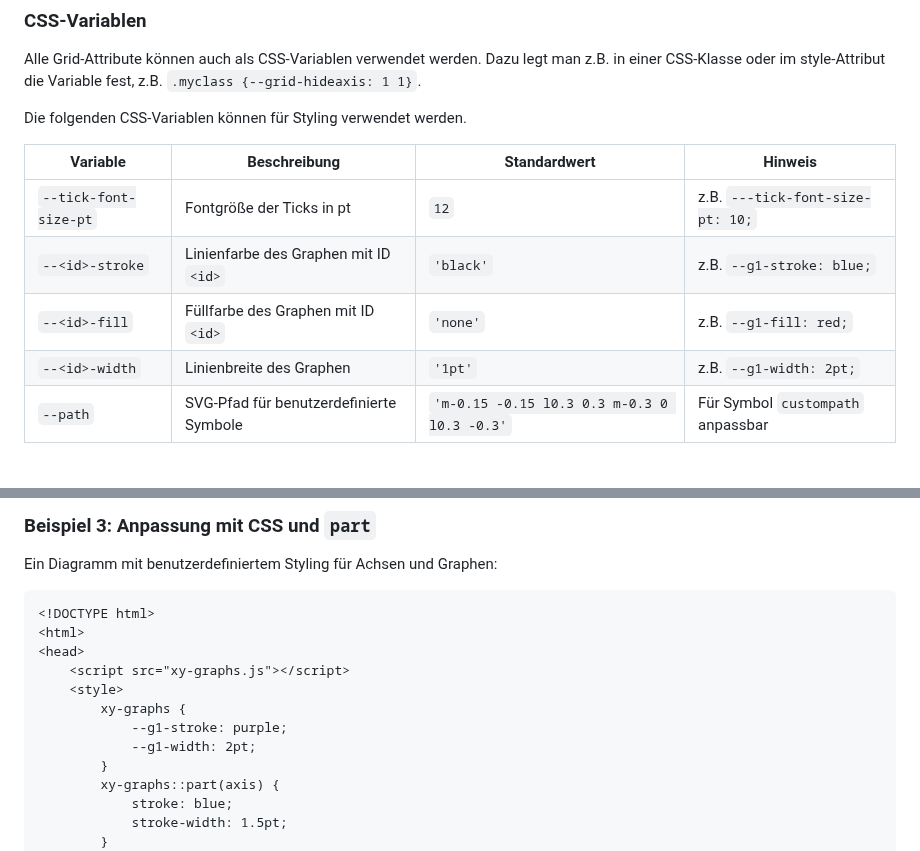
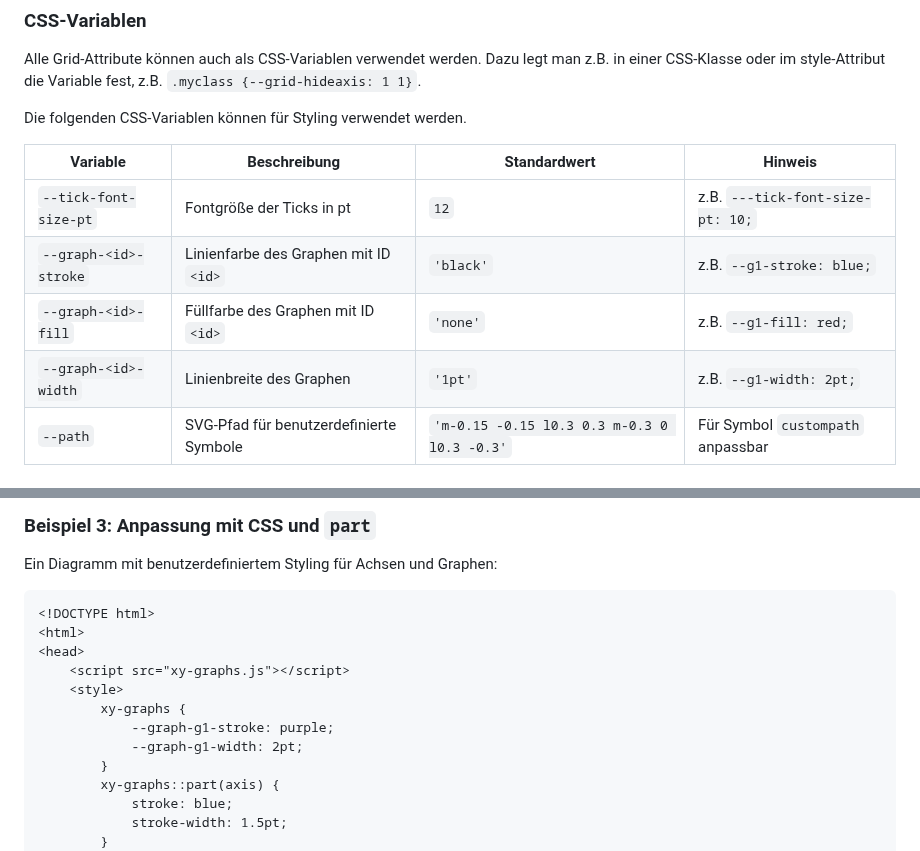
Before and after one commit to chrille69/xy-graphs, a Markdown page: README.md, 2 parts joined by grey strips. Rendered like a GitHub page.

```diff
--- a/README.md
+++ b/README.md
@@ -75,12 +75,12 @@ die Variable fest, z.B. `.myclass {--grid-hideaxis: 1 1}`.
 
 Die folgenden CSS-Variablen können für Styling verwendet werden.
 
-| Variable                | Beschreibung                          | Standardwert       | Hinweis                        |
-|-------------------------|---------------------------------------|--------------------|--------------------------------|
+| Variable                | Beschreibung                          | Standardwert       | Hinweis                          |
+|-------------------------|---------------------------------------|--------------------|----------------------------------|
 | `--tick-font-size-pt`   | Fontgröße der Ticks in pt             | `12`               | z.B. `---tick-font-size-pt: 10;` |
-| `--<id>-stroke`         | Linienfarbe des Graphen mit ID `<id>` | `'black'`          | z.B. `--g1-stroke: blue;` |
-| `--<id>-fill`           | Füllfarbe des Graphen mit ID `<id>`   | `'none'`          | z.B. `--g1-fill: red;` |
-| `--<id>-width`          | Linienbreite des Graphen              | `'1pt'`            | z.B. `--g1-width: 2pt;`        |
+| `--graph-<id>-stroke`   | Linienfarbe des Graphen mit ID `<id>` | `'black'`          | z.B. `--g1-stroke: blue;`        |
+| `--graph-<id>-fill`     | Füllfarbe des Graphen mit ID `<id>`   | `'none'`           | z.B. `--g1-fill: red;`           |
+| `--graph-<id>-width`    | Linienbreite des Graphen              | `'1pt'`            | z.B. `--g1-width: 2pt;`          |
 | `--path`                | SVG-Pfad für benutzerdefinierte Symbole | `'m-0.15 -0.15 l0.3 0.3 m-0.3 0 l0.3 -0.3'` | Für Symbol `custompath` anpassbar |
 
 ### CSS `part`-Attribute
@@ -150,8 +150,8 @@ Ein Diagramm mit benutzerdefiniertem Styling für Achsen und Graphen:
     <script src="xy-graphs.js"></script>
     <style>
         xy-graphs {
-            --g1-stroke: purple;
-            --g1-width: 2pt;
+            --graph-g1-stroke: purple;
+            --graph-g1-width: 2pt;
         }
         xy-graphs::part(axis) {
             stroke: blue;
```
